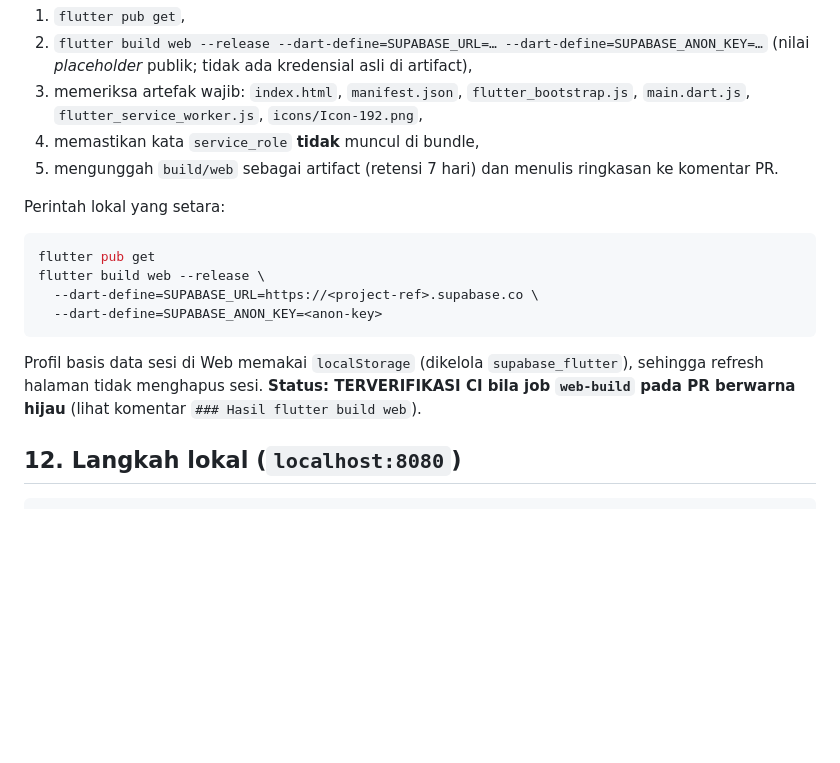
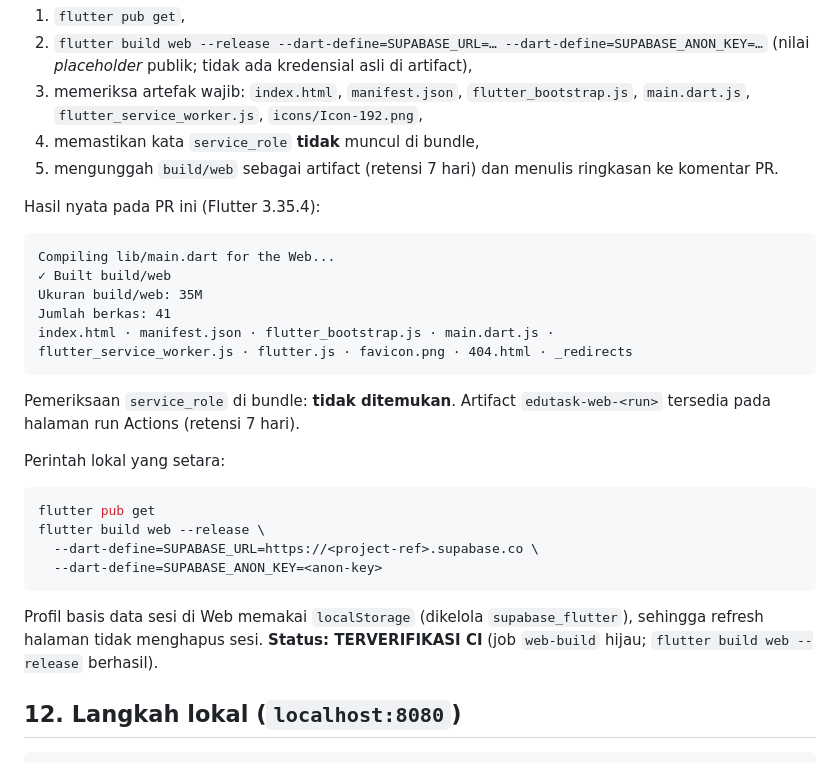
Before and after one commit to HOOOOOOQ/aplikasioo, a Markdown page: docs/round5-edutask.md, the part around the change. Drawn GitHub-style; blank space fills up the shorter version.

Commit message:
docs: catat hasil build web (35 MB, 41 berkas, tanpa service_role)
Co-authored-by: arena-agent <297053741+arena-agent@users.noreply.github.com>

````diff
--- a/docs/round5-edutask.md
+++ b/docs/round5-edutask.md
@@ -354,6 +354,20 @@ dibaca dari kode). Job tersebut:
 5. mengunggah `build/web` sebagai artifact (retensi 7 hari) dan menulis
    ringkasan ke komentar PR.
 
+Hasil nyata pada PR ini (Flutter 3.35.4):
+
+```
+Compiling lib/main.dart for the Web...
+✓ Built build/web
+Ukuran build/web: 35M
+Jumlah berkas: 41
+index.html · manifest.json · flutter_bootstrap.js · main.dart.js ·
+flutter_service_worker.js · flutter.js · favicon.png · 404.html · _redirects
+```
+
+Pemeriksaan `service_role` di bundle: **tidak ditemukan**. Artifact
+`edutask-web-<run>` tersedia pada halaman run Actions (retensi 7 hari).
+
 Perintah lokal yang setara:
 
 ```bash
@@ -364,8 +378,8 @@ flutter build web --release \
 ```
 
 Profil basis data sesi di Web memakai `localStorage` (dikelola `supabase_flutter`),
-sehingga refresh halaman tidak menghapus sesi. **Status: TERVERIFIKASI CI bila
-job `web-build` pada PR berwarna hijau** (lihat komentar `### Hasil flutter build web`).
+sehingga refresh halaman tidak menghapus sesi. **Status: TERVERIFIKASI CI**
+(job `web-build` hijau; `flutter build web --release` berhasil).
 
 ## 12. Langkah lokal (`localhost:8080`)
 
````
